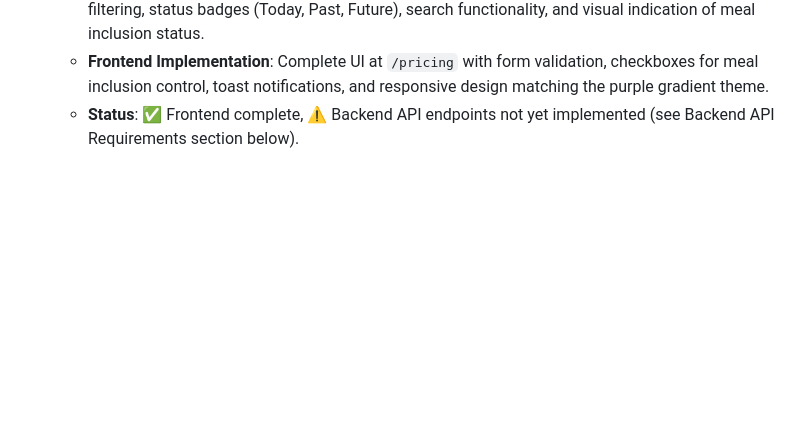
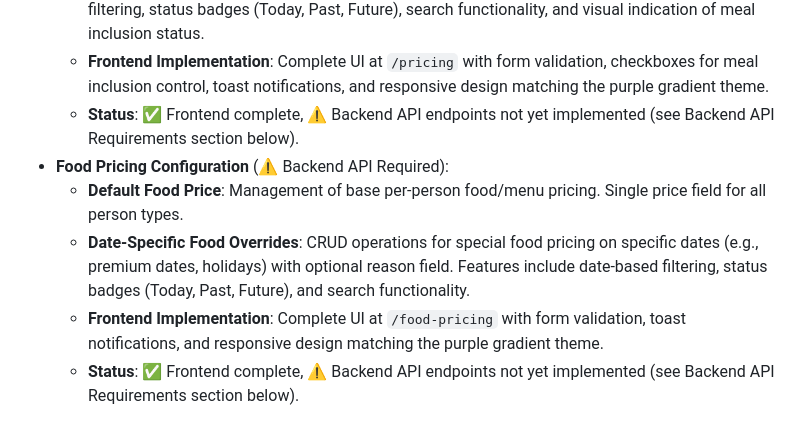
Before and after one commit to Predy2005/folkloregardenadmin, a Markdown page: replit.md, the part around one of its changes. Drawn GitHub-style; blank space fills up the shorter version.

```diff
--- a/replit.md
+++ b/replit.md
@@ -53,6 +53,11 @@ The system supports a wide range of functionalities:
     - **Default Prices**: Management of base per-person reservation pricing for three categories: Adults (Dospělí), Children 3-12 years (Děti 3-12 let), Infants 0-2 years (Batolata 0-2 roky). Includes boolean flag for whether price includes meal (`includeMeal`).
     - **Date-Specific Overrides**: CRUD operations for special pricing on specific dates (e.g., premium dates, holidays) with optional reason field and meal inclusion flag. Features include date-based filtering, status badges (Today, Past, Future), search functionality, and visual indication of meal inclusion status.
     - **Frontend Implementation**: Complete UI at `/pricing` with form validation, checkboxes for meal inclusion control, toast notifications, and responsive design matching the purple gradient theme.
+    - **Status**: ✅ Frontend complete, ⚠️ Backend API endpoints not yet implemented (see Backend API Requirements section below).
+- **Food Pricing Configuration** (⚠️ Backend API Required):
+    - **Default Food Price**: Management of base per-person food/menu pricing. Single price field for all person types.
+    - **Date-Specific Food Overrides**: CRUD operations for special food pricing on specific dates (e.g., premium dates, holidays) with optional reason field. Features include date-based filtering, status badges (Today, Past, Future), and search functionality.
+    - **Frontend Implementation**: Complete UI at `/food-pricing` with form validation, toast notifications, and responsive design matching the purple gradient theme.
     - **Status**: ✅ Frontend complete, ⚠️ Backend API endpoints not yet implemented (see Backend API Requirements section below).
 
 ## Database Schema
```
Also changed, not shown: other parts of replit.md (+88 -0 lines).
